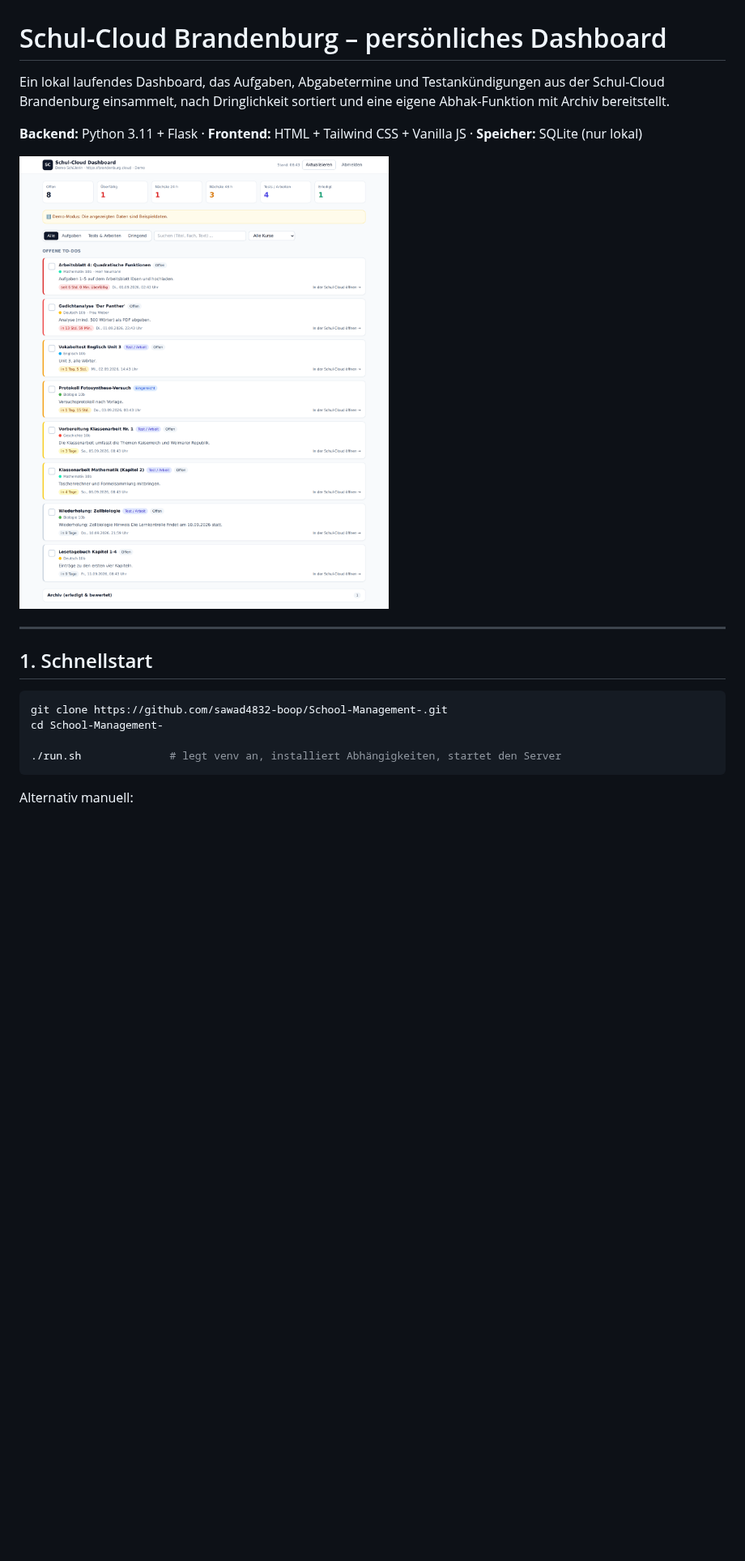
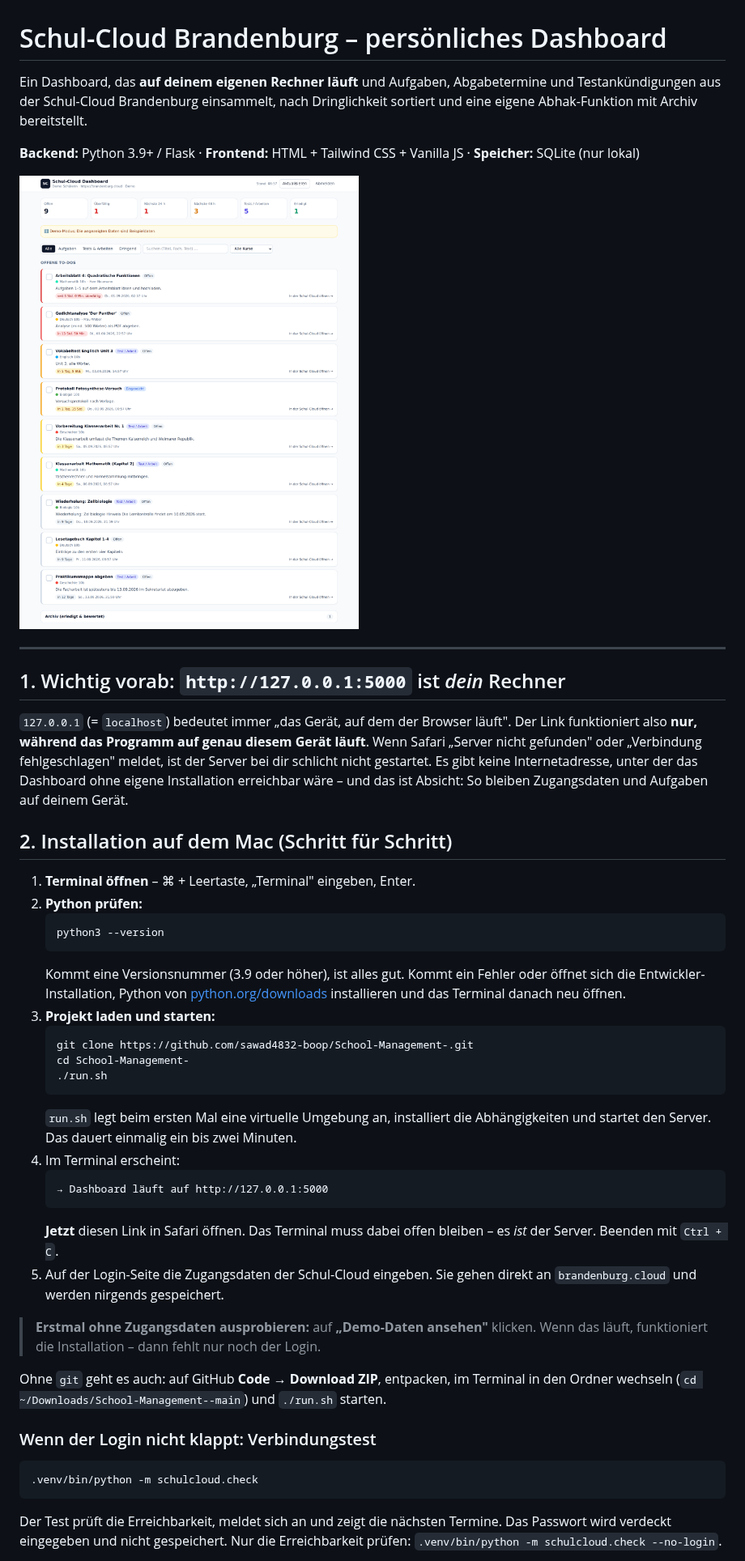
Before and after one commit to sawad4832-boop/School-Management-, a Markdown page: README.md, the part around one of its changes. Shown at 81% size. Drawn GitHub-style; pictures changed too: docs/screenshot.png; blank space fills up the shorter version.

````diff
--- a/README.md
+++ b/README.md
@@ -1,24 +1,65 @@
 # Schul-Cloud Brandenburg – persönliches Dashboard
 
-Ein lokal laufendes Dashboard, das Aufgaben, Abgabetermine und Testankündigungen
-aus der Schul-Cloud Brandenburg einsammelt, nach Dringlichkeit sortiert und eine
-eigene Abhak-Funktion mit Archiv bereitstellt.
+Ein Dashboard, das **auf deinem eigenen Rechner läuft** und Aufgaben, Abgabetermine
+und Testankündigungen aus der Schul-Cloud Brandenburg einsammelt, nach Dringlichkeit
+sortiert und eine eigene Abhak-Funktion mit Archiv bereitstellt.
 
-**Backend:** Python 3.11 + Flask · **Frontend:** HTML + Tailwind CSS + Vanilla JS ·
+**Backend:** Python 3.9+ / Flask · **Frontend:** HTML + Tailwind CSS + Vanilla JS ·
 **Speicher:** SQLite (nur lokal)
 
 ![Dashboard](docs/screenshot.png)
 
 ---
 
-## 1. Schnellstart
+## 1. Wichtig vorab: `http://127.0.0.1:5000` ist *dein* Rechner
+
+`127.0.0.1` (= `localhost`) bedeutet immer „das Gerät, auf dem der Browser läuft".
+Der Link funktioniert also **nur, während das Programm auf genau diesem Gerät läuft**.
+Wenn Safari „Server nicht gefunden" oder „Verbindung fehlgeschlagen" meldet, ist der
+Server bei dir schlicht nicht gestartet. Es gibt keine Internetadresse, unter der das
+Dashboard ohne eigene Installation erreichbar wäre – und das ist Absicht: So bleiben
+Zugangsdaten und Aufgaben auf deinem Gerät.
+
+## 2. Installation auf dem Mac (Schritt für Schritt)
+
+1. **Terminal öffnen** – ⌘ + Leertaste, „Terminal" eingeben, Enter.
+2. **Python prüfen:**
+   ```bash
+   python3 --version
+   ```
+   Kommt eine Versionsnummer (3.9 oder höher), ist alles gut. Kommt ein Fehler oder
+   öffnet sich die Entwickler-Installation, Python von [python.org/downloads](https://www.python.org/downloads/)
+   installieren und das Terminal danach neu öffnen.
+3. **Projekt laden und starten:**
+   ```bash
+   git clone https://github.com/sawad4832-boop/School-Management-.git
+   cd School-Management-
+   ./run.sh
+   ```
+   `run.sh` legt beim ersten Mal eine virtuelle Umgebung an, installiert die
+   Abhängigkeiten und startet den Server. Das dauert einmalig ein bis zwei Minuten.
+4. Im Terminal erscheint:
+   ```
+   → Dashboard läuft auf http://127.0.0.1:5000
+   ```
+   **Jetzt** diesen Link in Safari öffnen. Das Terminal muss dabei offen bleiben –
+   es *ist* der Server. Beenden mit `Ctrl + C`.
+5. Auf der Login-Seite die Zugangsdaten der Schul-Cloud eingeben. Sie gehen direkt
+   an `brandenburg.cloud` und werden nirgends gespeichert.
+
+> **Erstmal ohne Zugangsdaten ausprobieren:** auf **„Demo-Daten ansehen"** klicken.
+> Wenn das läuft, funktioniert die Installation – dann fehlt nur noch der Login.
+
+Ohne `git` geht es auch: auf GitHub **Code → Download ZIP**, entpacken, im Terminal
+in den Ordner wechseln (`cd ~/Downloads/School-Management--main`) und `./run.sh` starten.
+
+### Wenn der Login nicht klappt: Verbindungstest
 
 ```bash
-git clone https://github.com/sawad4832-boop/School-Management-.git
-cd School-Management-
-
-./run.sh              # legt venv an, installiert Abhängigkeiten, startet den Server
+.venv/bin/python -m schulcloud.check
 ```
 
-Alternativ manuell:
+Der Test prüft die Erreichbarkeit, meldet sich an und zeigt die nächsten Termine.
+Das Passwort wird verdeckt eingegeben und nicht gespeichert. Nur die Erreichbarkeit
+prüfen: `.venv/bin/python -m schulcloud.check --no-login`.
 
````
Also changed, not shown: other parts of README.md (+103 -76 lines), 7 other files.
